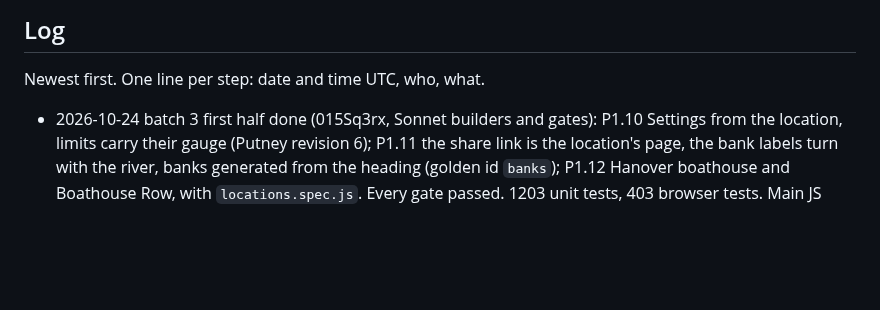
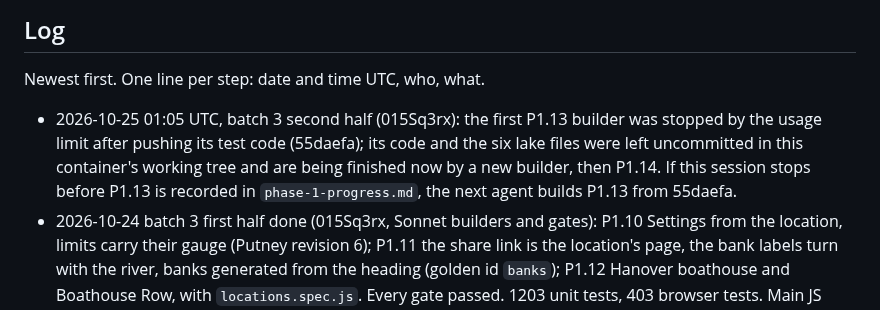
Before and after one commit to NeverNathaniel/RoWhether, a Markdown page: docs/full-app/HANDOFF.md, the part around the change. Rendered like a GitHub page; blank space fills up the shorter version.

Commit message:
HANDOFF: P1.13 restarted after the usage limit
Co-Authored-By: Claude Opus 5.5 <noreply@anthropic.com>
Claude-Session: https://claude.ai/code/session_015Sq3rxbXuQRWLByirqgmU7

```diff
--- a/docs/full-app/HANDOFF.md
+++ b/docs/full-app/HANDOFF.md
@@ -75,6 +75,7 @@ More than one agent may work on this branch.
 
 Newest first. One line per step: date and time UTC, who, what.
 
+- 2026-10-25 01:05 UTC, batch 3 second half (015Sq3rx): the first P1.13 builder was stopped by the usage limit after pushing its test code (55daefa); its code and the six lake files were left uncommitted in this container's working tree and are being finished now by a new builder, then P1.14. If this session stops before P1.13 is recorded in `phase-1-progress.md`, the next agent builds P1.13 from 55daefa.
 - 2026-10-24 batch 3 first half done (015Sq3rx, Sonnet builders and gates): P1.10 Settings from the location, limits carry their gauge (Putney revision 6); P1.11 the share link is the location's page, the bank labels turn with the river, banks generated from the heading (golden id `banks`); P1.12 Hanover boathouse and Boathouse Row, with `locations.spec.js`. Every gate passed. 1203 unit tests, 403 browser tests. Main JS 32,312 of 32,400 B, about 420 B above plan; P1.13 and P1.14 run now with plan 7.3's levers ready. For the phase 1 review, from the step entries: a blank Settings box clips its placeholder to "Location de" (7rem boxes); plan 3.4's `banks` row lacks `home.days.innerHTML.*`; a stored `banks` with a far viewer heading override names the banks the wrong way round; the River tab still shows a gauge reading past its limit; the Temperature tab draws no typical monthly cold line; 07 5.2.1's distance tie-break after Near me is not built; P1.17's connect-src must list the geocoding host; phase 2's settings sync must carry `limitBasis`.
 - 2026-10-24 batch 2 of phase 1 done (015Sq3rx, Sonnet builders and gates, Opus orchestration): P1.5 the header, footer and app name (second gate passed); P1.6 the picker (gate fixed a double draw, 619cc6a); P1.7 Near me, the town search and the picker offline (gate fixed two answers that ended each other, e970c8c, 964e6fc); P1.8 alerts by zone with the polygon rule, the eight Stay off event names, USGS ogcapi v1 and daily means at local noon (Putney revision 4); P1.9 stale sources and what is not checked (Putney revision 5). Every gate passed. The flaky town search pause check now runs on the held clock (320dae2; picker and smoke specs 4 times over, 1,144 passed). 1112 unit tests, 321 browser tests; main JS 31,031 of 31,800 B, HTML 3,672 of 3,700 B. Each step's record is in `phase-1-progress.md`. Next: batch 3, P1.10 to P1.14.
 - 2026-10-24 07:35 UTC, batch 2 so far (015Sq3rx, Sonnet builders and gates): the P1.5 gate passed the second time (9b76063); P1.6 the picker built and its gate passed with one fix (619cc6a, b10a8ea); P1.7 Near me, town search and the picker offline built (6b1bf21). The P1.7 gate was stopped by the usage limit after its fix commit 07f341b and before its record, so it runs again now, then P1.8 and P1.9. Found and fixed: since the P1.1 gate (38a80ca, 2026-10-22) an agent had set a local git identity, so 52 commits up to 07f341b carry the author "gate-scratch <gate@example.invalid>". The local setting is removed and the workflow prompts now forbid changing git config. The commits keep their attribution trailers; history is not rewritten.
```
